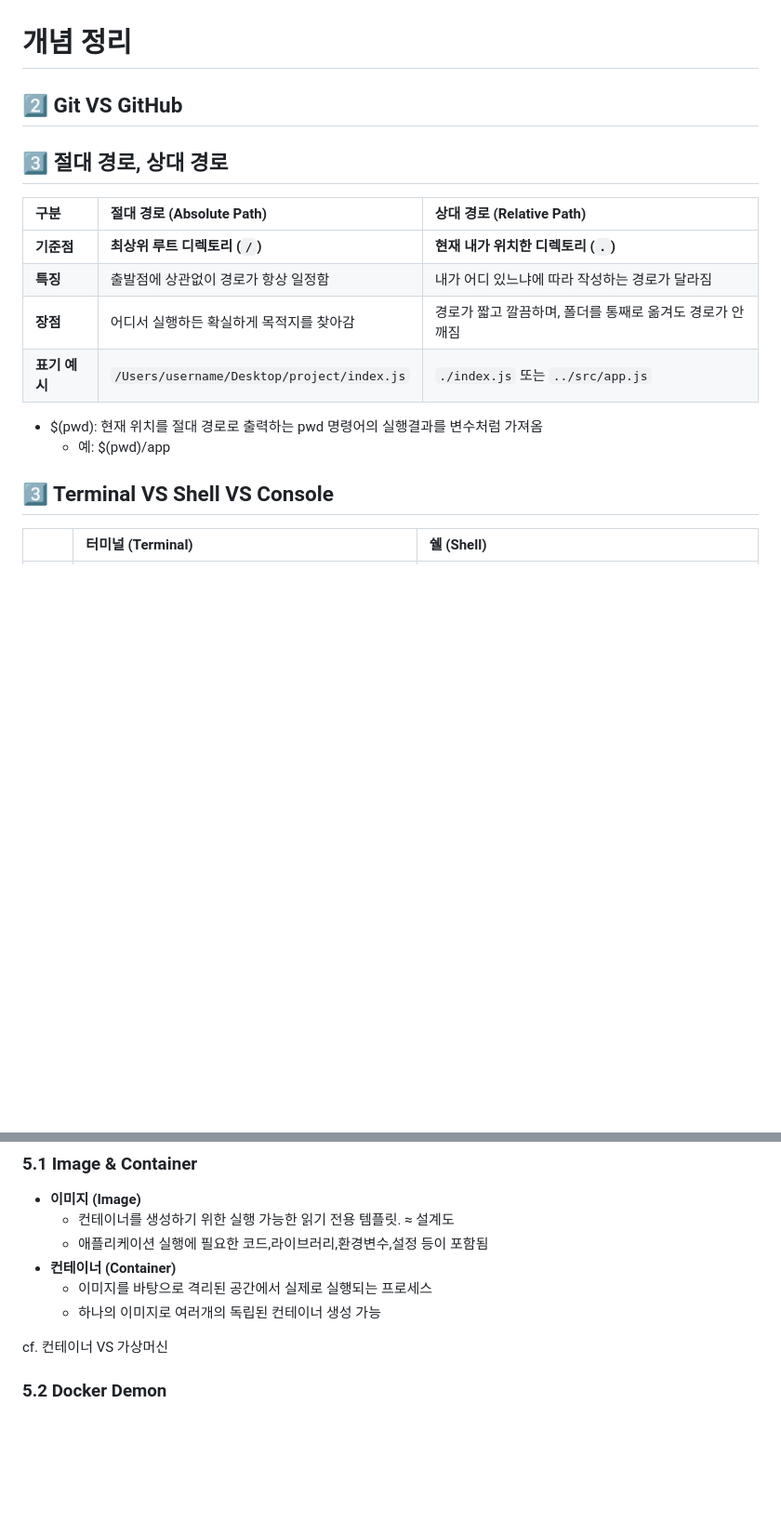
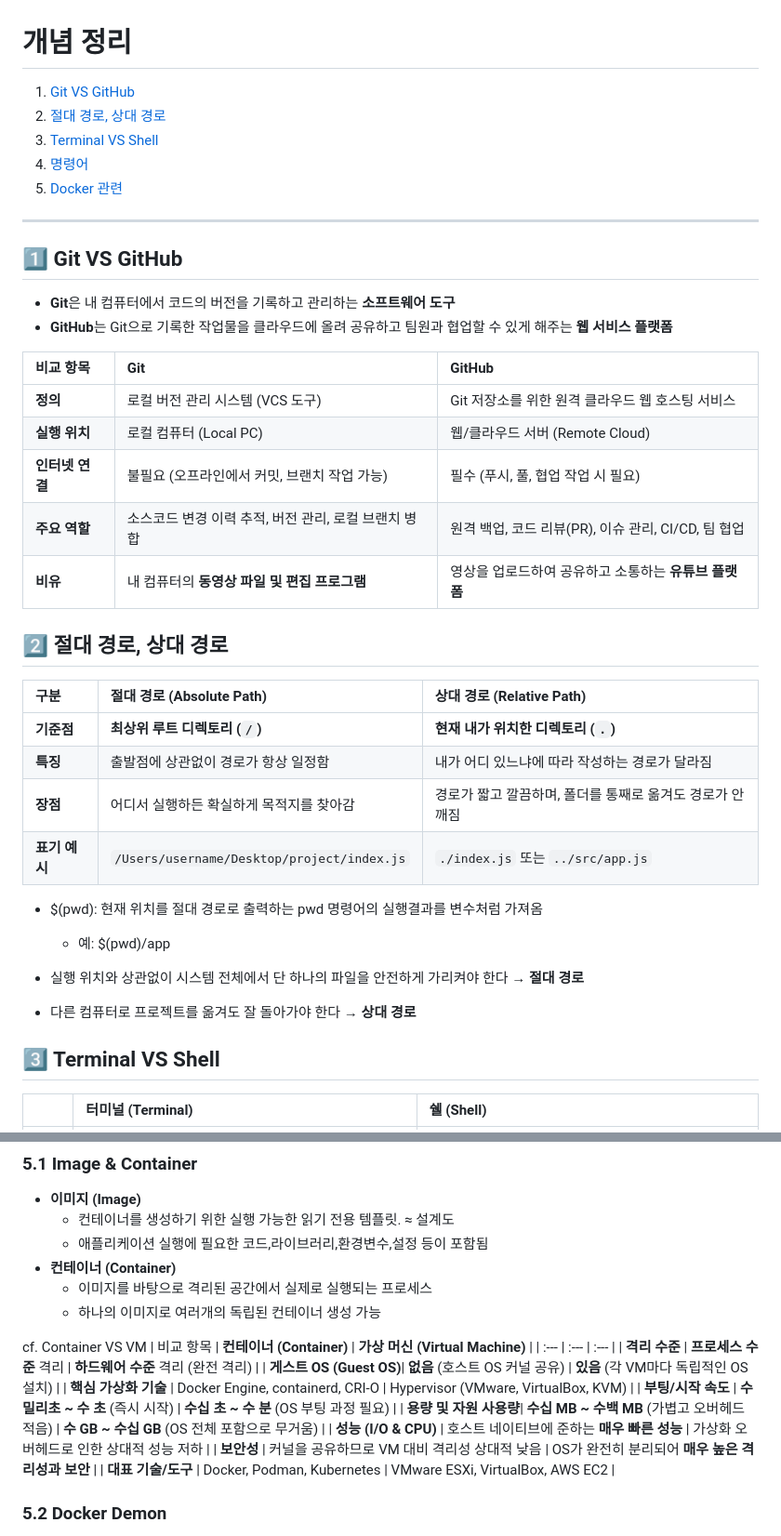
Before and after one commit to ottermere21/codyssey-e1-1-workstation, a Markdown page: CONCEPT.md, 2 parts joined by grey strips. Shown at 93% size. Drawn GitHub-style; blank space fills up the shorter version.

```diff
--- a/CONCEPT.md
+++ b/CONCEPT.md
@@ -1,7 +1,27 @@
 # 개념 정리
-## 2️⃣ Git VS GitHub
+1. [Git VS GitHub](#1️-git-vs-github)
+2. [절대 경로, 상대 경로](#2️-절대-경로-상대-경로)
+3. [Terminal VS Shell](#3️-terminal-vs-shell)
+4. [명령어](#4️-명령어)
+5. [Docker 관련](#5️-docker-관련)
 
-## 3️⃣ 절대 경로, 상대 경로
+----
+
+
+## 1️⃣ Git VS GitHub
+- **Git**은 내 컴퓨터에서 코드의 버전을 기록하고 관리하는 **소프트웨어 도구**
+- **GitHub**는 Git으로 기록한 작업물을 클라우드에 올려 공유하고 팀원과 협업할 수 있게 해주는 **웹 서비스 플랫폼**
+
+| 비교 항목 | **Git** | **GitHub** |
+| :--- | :--- | :--- |
+| **정의** | 로컬 버전 관리 시스템 (VCS 도구) | Git 저장소를 위한 원격 클라우드 웹 호스팅 서비스 |
+| **실행 위치** | 로컬 컴퓨터 (Local PC) | 웹/클라우드 서버 (Remote Cloud) |
+| **인터넷 연결** | 불필요 (오프라인에서 커밋, 브랜치 작업 가능) | 필수 (푸시, 풀, 협업 작업 시 필요) |
+| **주요 역할** | 소스코드 변경 이력 추적, 버전 관리, 로컬 브랜치 병합 | 원격 백업, 코드 리뷰(PR), 이슈 관리, CI/CD, 팀 협업 |
+| **비유** | 내 컴퓨터의 **동영상 파일 및 편집 프로그램** | 영상을 업로드하여 공유하고 소통하는 **유튜브 플랫폼** |
+
+
+## 2️⃣ 절대 경로, 상대 경로
 | 구분 | **절대 경로 (Absolute Path)** | **상대 경로 (Relative Path)** |
 | :--- | :--- | :--- |
 | **기준점** | **최상위 루트 디렉토리 (`/`)** | **현재 내가 위치한 디렉토리 (`.`)** |
@@ -12,8 +32,10 @@
 - $(pwd): 현재 위치를 절대 경로로 출력하는 pwd 명령어의 실행결과를 변수처럼 가져옴
     - 예: $(pwd)/app
 
+- 실행 위치와 상관없이 시스템 전체에서 단 하나의 파일을 안전하게 가리켜야 한다 → **절대 경로**
+- 다른 컴퓨터로 프로젝트를 옮겨도 잘 돌아가야 한다 → **상대 경로**
 
-## 3️⃣ Terminal VS Shell VS Console
+## 3️⃣ Terminal VS Shell
 |      | 터미널 (Terminal) | 쉘 (Shell) |
 | :--- | :--- | :--- |
 | **역할** | 사용자의 입력을 받고 결과를 화면에 보여주는 껍데기/앱 | 사용자가 입력한 명령어를 해석해서 OS에 전달하는 엔진 |
@@ -108,7 +136,18 @@
     - 이미지를 바탕으로 격리된 공간에서 실제로 실행되는 프로세스
     - 하나의 이미지로 여러개의 독립된 컨테이너 생성 가능
 
-cf. 컨테이너 VS 가상머신
+cf. Container VS VM
+| 비교 항목 | **컨테이너 (Container)** | **가상 머신 (Virtual Machine)** |
+| :--- | :--- | :--- |
+| **격리 수준** | **프로세스 수준** 격리 | **하드웨어 수준** 격리 (완전 격리) |
+| **게스트 OS (Guest OS)**| **없음** (호스트 OS 커널 공유) | **있음** (각 VM마다 독립적인 OS 설치) |
+| **핵심 가상화 기술** | Docker Engine, containerd, CRI-O | Hypervisor (VMware, VirtualBox, KVM) |
+| **부팅/시작 속도** | **수 밀리초 ~ 수 초** (즉시 시작) | **수십 초 ~ 수 분** (OS 부팅 과정 필요) |
+| **용량 및 자원 사용량**| **수십 MB ~ 수백 MB** (가볍고 오버헤드 적음) | **수 GB ~ 수십 GB** (OS 전체 포함으로 무거움) |
+| **성능 (I/O & CPU)** | 호스트 네이티브에 준하는 **매우 빠른 성능** | 가상화 오버헤드로 인한 상대적 성능 저하 |
+| **보안성** | 커널을 공유하므로 VM 대비 격리성 상대적 낮음 | OS가 완전히 분리되어 **매우 높은 격리성과 보안** |
+| **대표 기술/도구** | Docker, Podman, Kubernetes | VMware ESXi, VirtualBox, AWS EC2 |
+
 
 ### 5.2 Docker Demon
 - 도커의 엔진 역할을 한는 백그라운드 실행 프로세스. ≈ 공장장
```
Also changed, not shown: other parts of CONCEPT.md (+17 -11 lines), README.md (+58 -23 lines).
